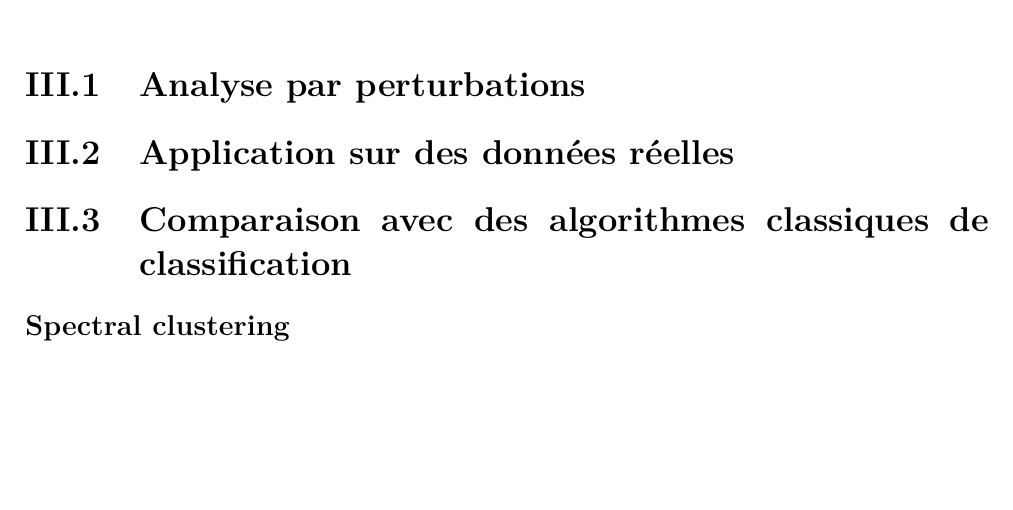
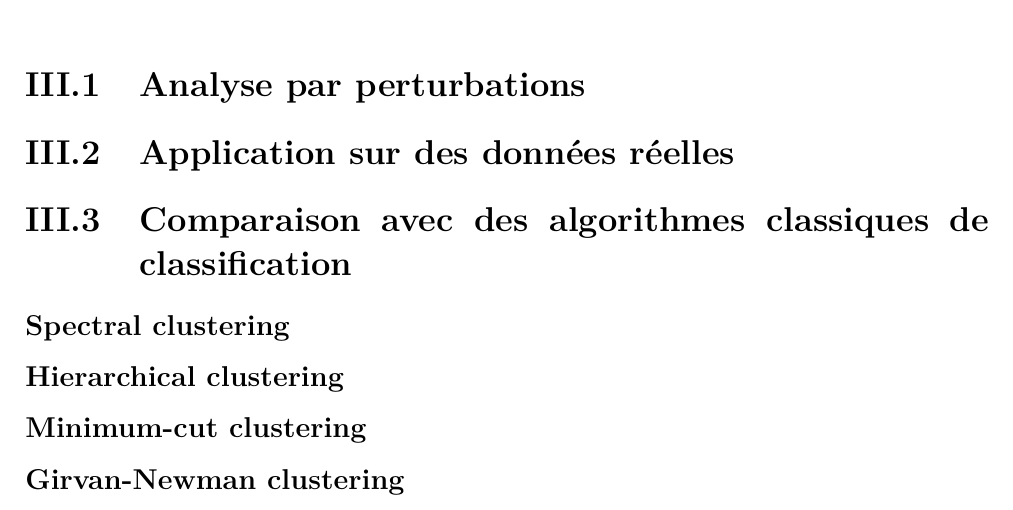
Before and after one commit to m-legrand/ucb15, a LaTeX document (rapport/rapport.tex): part of page 6 of 8, cut so that both start at the same text, the shorter picture padded with empty space. Compiled offline with pdfLaTeX.

Commit message:
Added comparisons ton plan

```diff
--- a/rapport/rapport.tex
+++ b/rapport/rapport.tex
@@ -154,6 +154,12 @@
 
 \subsection*{Spectral clustering}
 
+\subsection*{Hierarchical clustering}
+
+\subsection*{Minimum-cut clustering}
+
+\subsection*{Girvan-Newman clustering}
+
 \chapter*{Conclusion}
 \addcontentsline{toc}{chapter}{Conclusion}
 
```
Also changed, not shown: rapport/rapport.bib (line endings or trailing spaces).
